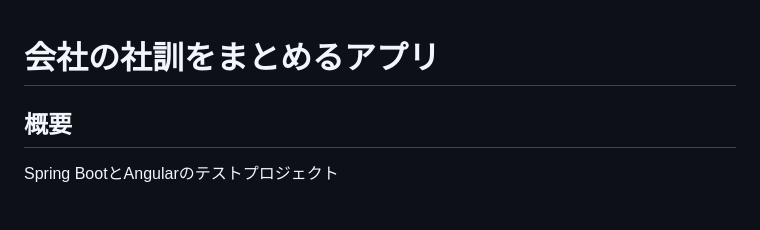
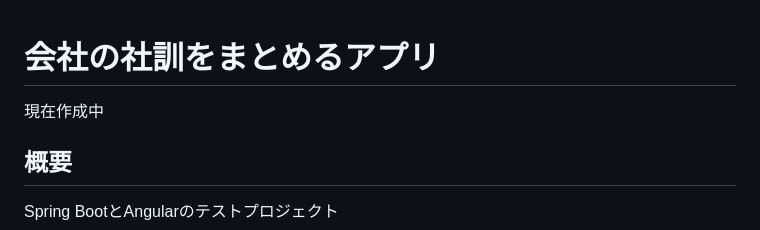
Before and after one commit to octavpani/spring-boot-motto, a Markdown page: README.md, the part around the change. Drawn GitHub-style; blank space fills up the shorter version.

```diff
--- a/README.md
+++ b/README.md
@@ -1,5 +1,5 @@
 # 会社の社訓をまとめるアプリ
-
+現在作成中
 ## 概要
 Spring BootとAngularのテストプロジェクト
 
```
